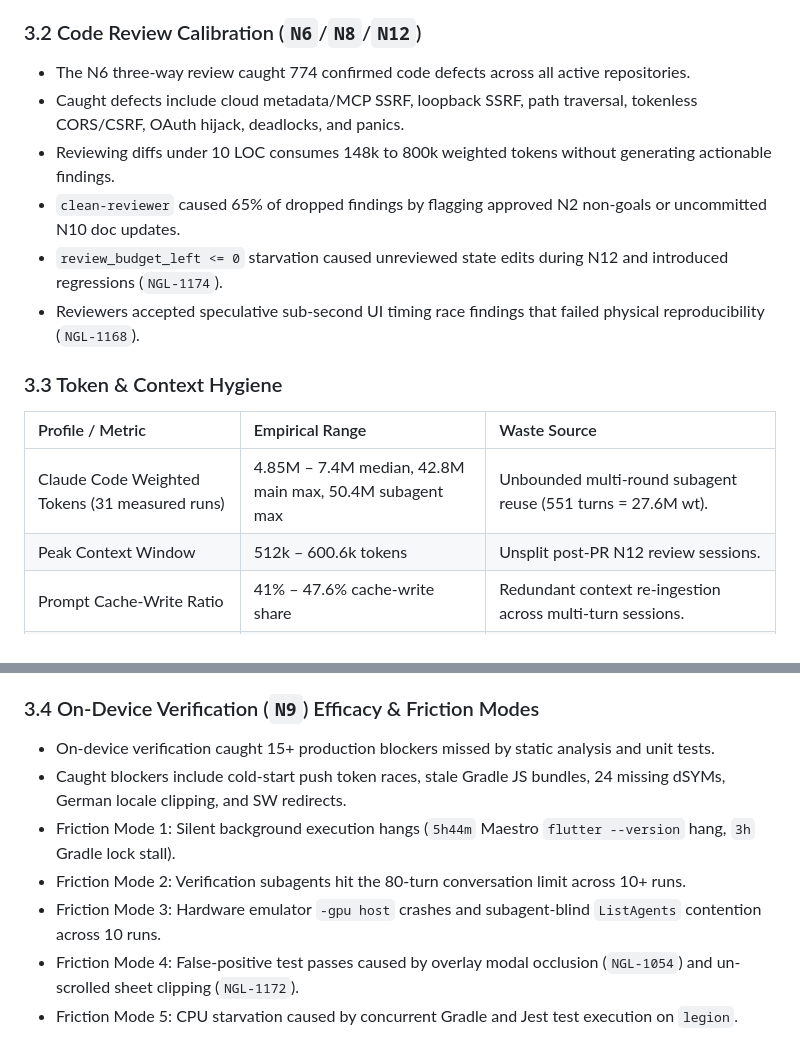
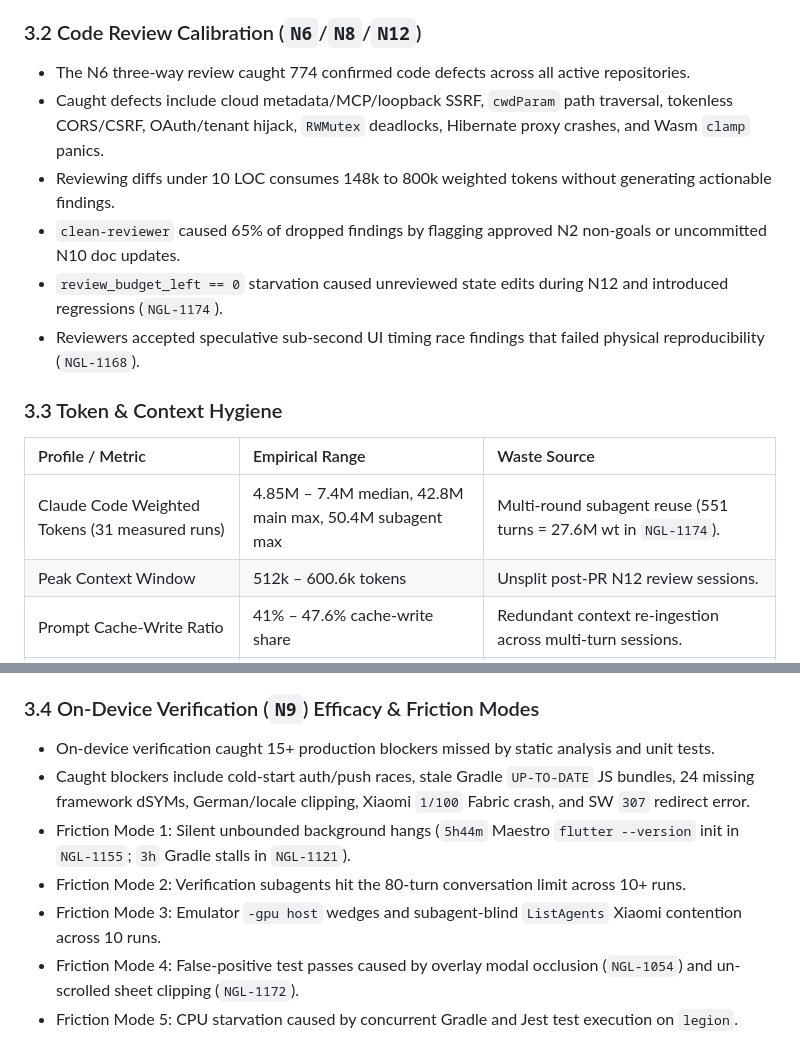
Before and after one commit to marcinbak/ackbar, a Markdown page: docs/retros/2026-11-13-cross-host-retro-synthesis.md, 2 parts joined by grey strips. GitHub-like rendering.

Commit message:
docs(retros): preserve exact bug classes and ticket references in synthesis

```diff
--- a/docs/retros/2026-11-13-cross-host-retro-synthesis.md
+++ b/docs/retros/2026-11-13-cross-host-retro-synthesis.md
@@ -55,17 +55,17 @@ For prioritized remediations, see [2026-11-13-workflow-action-items.md](2026-11-
 ### 3.2 Code Review Calibration (`N6`/`N8`/`N12`)
 
 * The N6 three-way review caught 774 confirmed code defects across all active repositories.
-* Caught defects include cloud metadata/MCP SSRF, loopback SSRF, path traversal, tokenless CORS/CSRF, OAuth hijack, deadlocks, and panics.
+* Caught defects include cloud metadata/MCP/loopback SSRF, `cwdParam` path traversal, tokenless CORS/CSRF, OAuth/tenant hijack, `RWMutex` deadlocks, Hibernate proxy crashes, and Wasm `clamp` panics.
 * Reviewing diffs under 10 LOC consumes 148k to 800k weighted tokens without generating actionable findings.
 * `clean-reviewer` caused 65% of dropped findings by flagging approved N2 non-goals or uncommitted N10 doc updates.
-* `review_budget_left <= 0` starvation caused unreviewed state edits during N12 and introduced regressions (`NGL-1174`).
+* `review_budget_left == 0` starvation caused unreviewed state edits during N12 and introduced regressions (`NGL-1174`).
 * Reviewers accepted speculative sub-second UI timing race findings that failed physical reproducibility (`NGL-1168`).
 
 ### 3.3 Token & Context Hygiene
 
 | Profile / Metric | Empirical Range | Waste Source |
 | :--- | :--- | :--- |
-| Claude Code Weighted Tokens (31 measured runs) | 4.85M – 7.4M median, 42.8M main max, 50.4M subagent max | Unbounded multi-round subagent reuse (551 turns = 27.6M wt). |
+| Claude Code Weighted Tokens (31 measured runs) | 4.85M – 7.4M median, 42.8M main max, 50.4M subagent max | Multi-round subagent reuse (551 turns = 27.6M wt in `NGL-1174`). |
 | Peak Context Window | 512k – 600.6k tokens | Unsplit post-PR N12 review sessions. |
 | Prompt Cache-Write Ratio | 41% – 47.6% cache-write share | Redundant context re-ingestion across multi-turn sessions. |
 | Antigravity Telemetry Coverage | 0 of 128 runs measured (80.5% blind) | `scripts/token-report.py` lacks `transcript.jsonl` parser. |
@@ -77,9 +77,9 @@ For prioritized remediations, see [2026-11-13-workflow-action-items.md](2026-11-
 ### 3.4 On-Device Verification (`N9`) Efficacy & Friction Modes
 
 * On-device verification caught 15+ production blockers missed by static analysis and unit tests.
-* Caught blockers include cold-start push token races, stale Gradle JS bundles, 24 missing dSYMs, German locale clipping, and SW redirects.
-* Friction Mode 1: Silent background execution hangs (`5h44m` Maestro `flutter --version` hang, `3h` Gradle lock stall).
+* Caught blockers include cold-start auth/push races, stale Gradle `UP-TO-DATE` JS bundles, 24 missing framework dSYMs, German/locale clipping, Xiaomi `1/100` Fabric crash, and SW `307` redirect error.
+* Friction Mode 1: Silent unbounded background hangs (`5h44m` Maestro `flutter --version` init in `NGL-1155`; `3h` Gradle stalls in `NGL-1121`).
 * Friction Mode 2: Verification subagents hit the 80-turn conversation limit across 10+ runs.
-* Friction Mode 3: Hardware emulator `-gpu host` crashes and subagent-blind `ListAgents` contention across 10 runs.
+* Friction Mode 3: Emulator `-gpu host` wedges and subagent-blind `ListAgents` Xiaomi contention across 10 runs.
 * Friction Mode 4: False-positive test passes caused by overlay modal occlusion (`NGL-1054`) and un-scrolled sheet clipping (`NGL-1172`).
 * Friction Mode 5: CPU starvation caused by concurrent Gradle and Jest test execution on `legion`.
```
